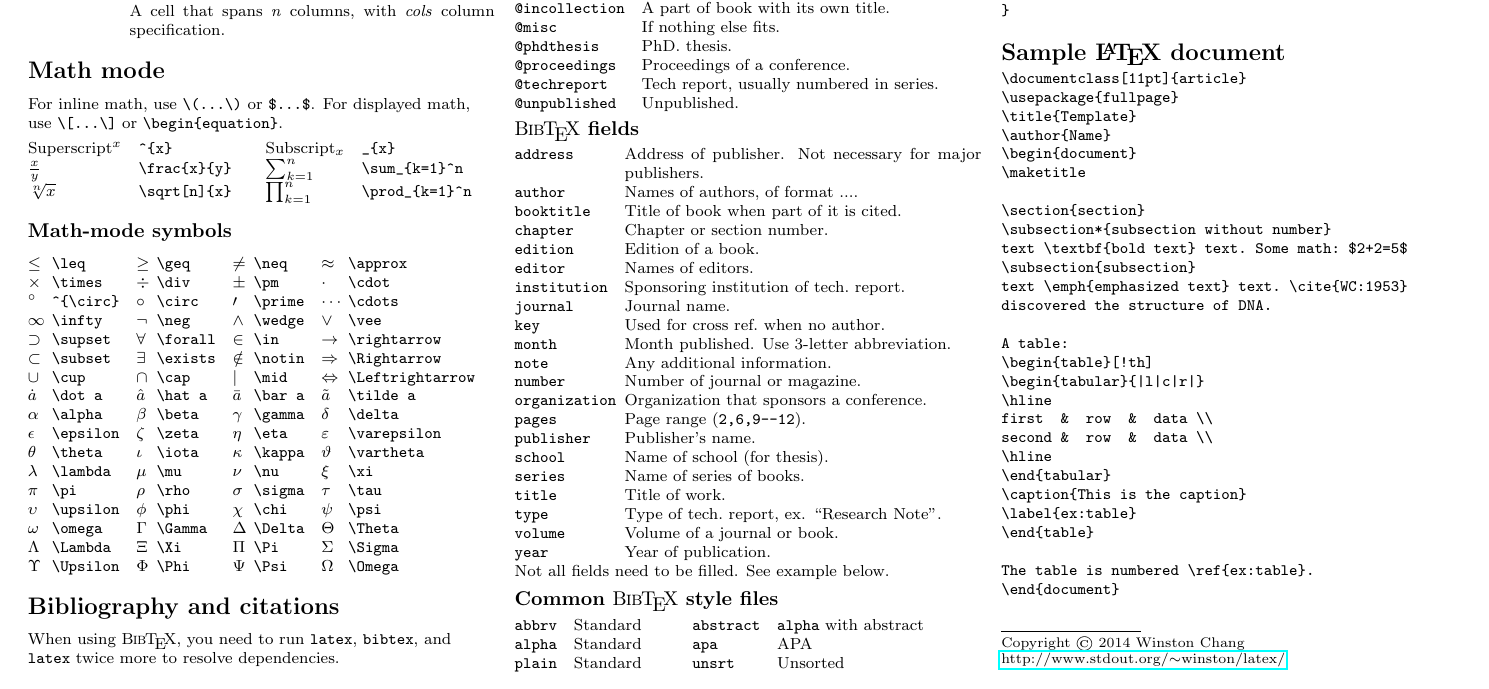
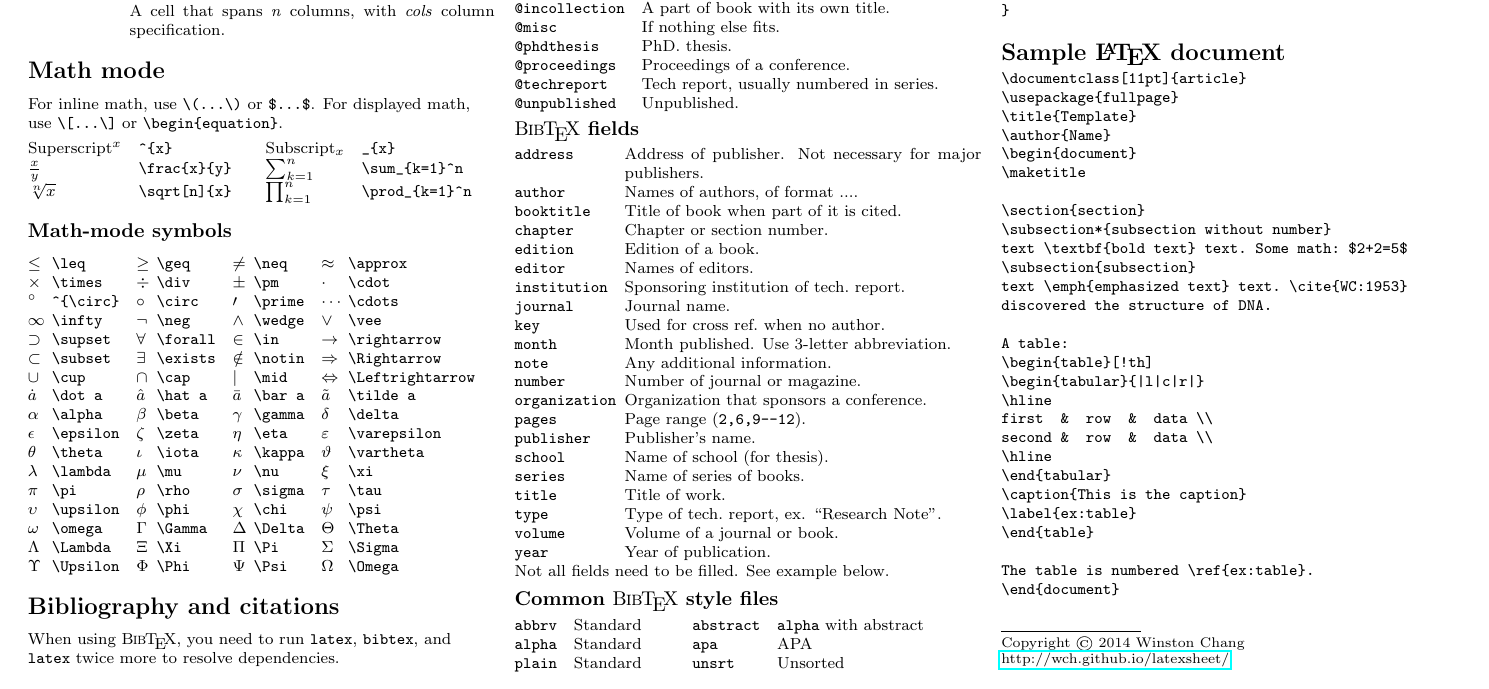
Before and after one commit to wch/latexsheet, a LaTeX thesis (latexsheet.tex): part of page 2 of 2, cut so that both start at the same text. Compiled offline with pdfLaTeX.

Commit message:
Update URL

```diff
--- a/latexsheet.tex
+++ b/latexsheet.tex
@@ -747,7 +747,7 @@ The table is numbered \ref{ex:table}.
 
 Copyright \copyright\ 2014 Winston Chang
 
-\href{http://www.stdout.org/~winston/latex/}{http://www.stdout.org/$\sim$winston/latex/}
+\href{http://wch.github.io/latexsheet/}{http://wch.github.io/latexsheet/}
 
 
 \end{multicols}
```
